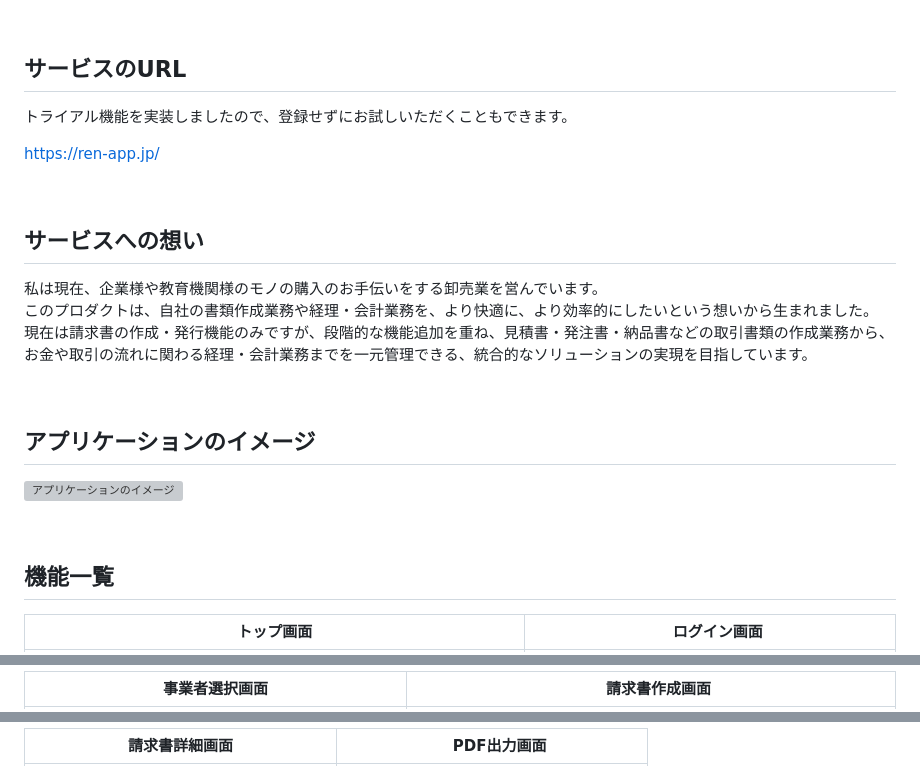
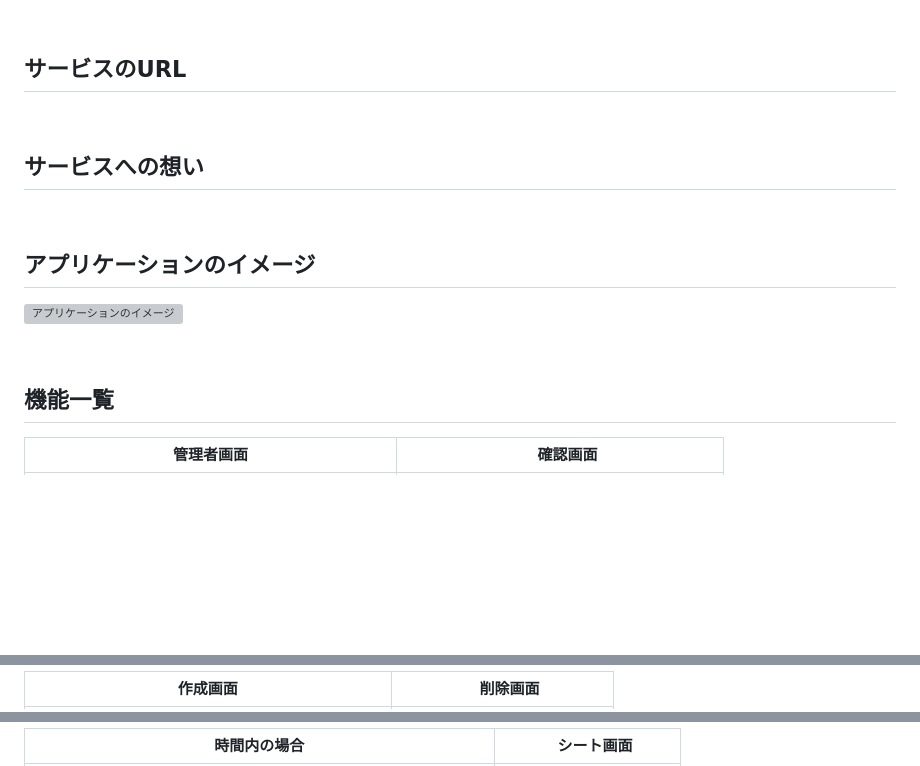
Before and after one commit to itc-n22030/AME, a Markdown page: README.md, 3 parts joined by grey strips. GitHub-like rendering; blank space fills up the shorter version; grey boxes are pictures that could not be loaded.

```diff
--- a/README.md
+++ b/README.md
@@ -4,18 +4,12 @@
 
 ## サービスのURL
 
-トライアル機能を実装しましたので、登録せずにお試しいただくこともできます。
-
-https://ren-app.jp/
 
 <br />
 
 ## サービスへの想い
 
-私は現在、企業様や教育機関様のモノの購入のお手伝いをする卸売業を営んでいます。
-このプロダクトは、自社の書類作成業務や経理・会計業務を、より快適に、より効率的にしたいという想いから生まれました。
-現在は請求書の作成・発行機能のみですが、段階的な機能追加を重ね、見積書・発注書・納品書などの取引書類の作成業務から、
-お金や取引の流れに関わる経理・会計業務までを一元管理できる、統合的なソリューションの実現を目指しています。
+
 
 <br />
 
@@ -25,5 +19,5 @@ https://ren-app.jp/
 <br />
 
 ## 機能一覧
-| トップ画面 |　ログイン画面 |
+| 管理者画面 |　確認画面 |
 | ---- | ---- |
@@ -32,3 +26,3 @@ https://ren-app.jp/
 
-| 事業者選択画面 |　請求書作成画面 |
+| 作成画面 |　削除画面 |
 | ---- | ---- |
@@ -37,3 +31,3 @@ https://ren-app.jp/
 
-| 請求書詳細画面 |　PDF出力画面 |
+| 時間内の場合 |　シート画面 |
 | ---- | ---- |
```
Also changed, not shown: other parts of README.md (+9 -9 lines).
